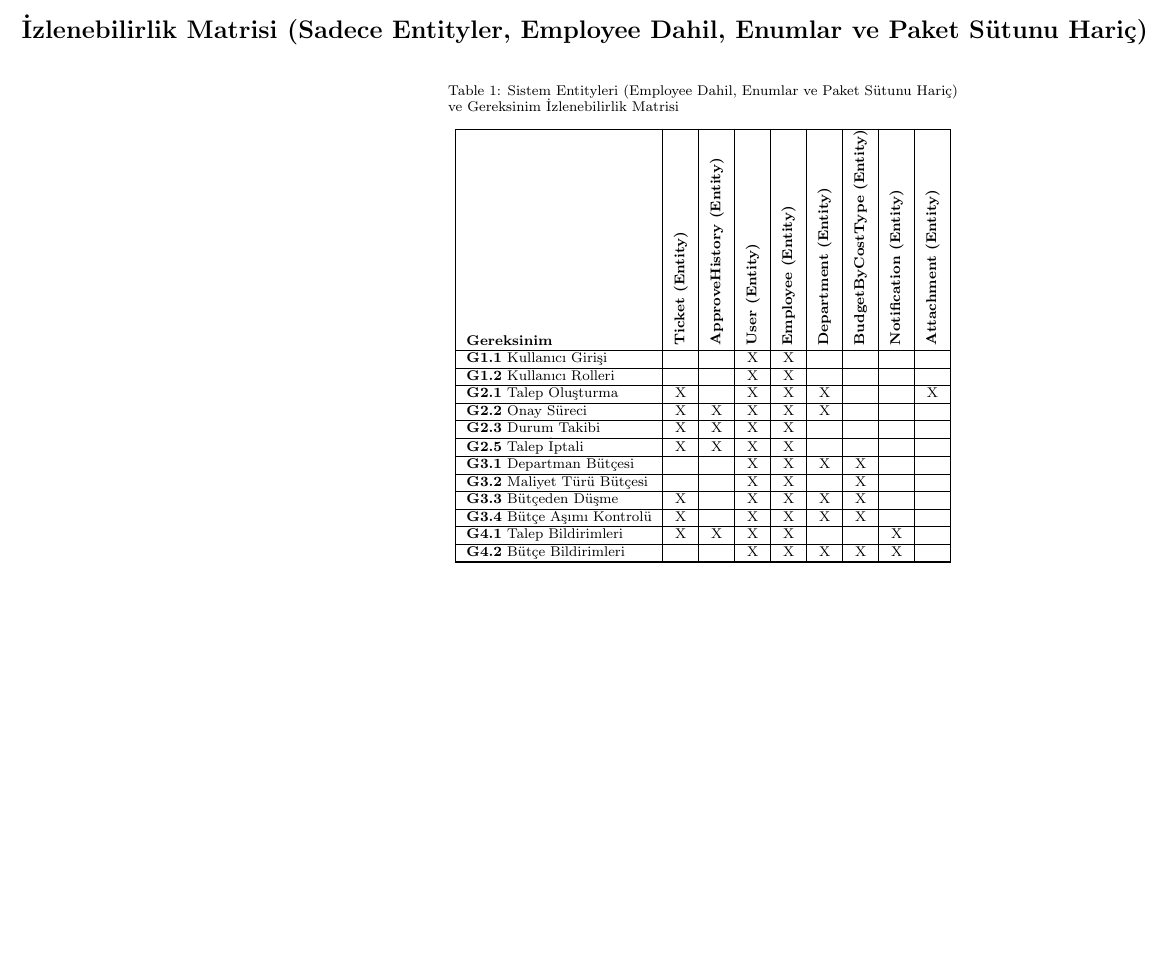
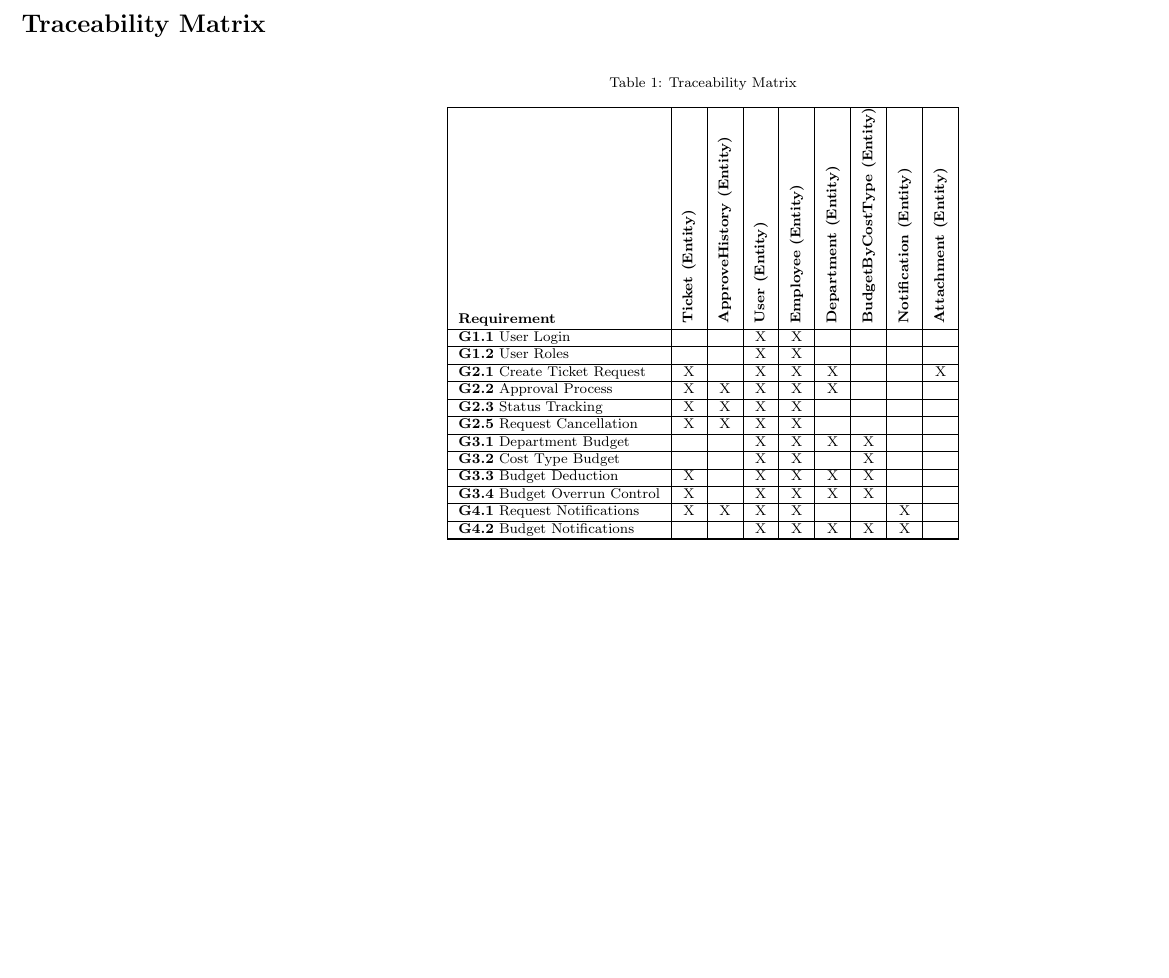
Before and after one commit to DogukanBas/soft-eng-ytu-25, a LaTeX document (artifact/traceability-table.tex): part of the page, cut at the place of the change. Compiled offline with pdfLaTeX.

Commit message:
translate traceability to eng

```diff
--- a/artifact/traceability-table.tex
+++ b/artifact/traceability-table.tex
@@ -10,14 +8,13 @@
 
 \begin{document}
 
-\section*{İzlenebilirlik Matrisi (Sadece Entityler, Employee Dahil, Enumlar ve Paket Sütunu Hariç)}
+\section*{Traceability Matrix}
 
 \begin{footnotesize} % Make the font a bit smaller for the table
 \begin{longtable}{|l| *{8}{c|}}
-\caption{Sistem Entityleri (Employee Dahil, Enumlar ve Paket Sütunu Hariç) ve Gereksinim İzlenebilirlik Matrisi}\\
+\caption{Traceability Matrix}\\
 \hline
-\textbf{Gereksinim} &
-% --- Sütun Başlıkları (Sistem Entityleri - Employee Dahil, Enumlar ve Paket Sütunu Hariç) ---
+\textbf{Requirement} &
 \multicolumn{1}{c|}{\rotatebox{90}{\textbf{Ticket (Entity)}}} &
 \multicolumn{1}{c|}{\rotatebox{90}{\textbf{ApproveHistory (Entity)}}} &
 \multicolumn{1}{c|}{\rotatebox{90}{\textbf{User (Entity)}}} &
@@ -28,9 +25,9 @@
 \multicolumn{1}{c|}{\rotatebox{90}{\textbf{Attachment (Entity)}}} \\
 \hline
 \endfirsthead
-\caption[]{(Devam) Sistem Entityleri (Employee Dahil, Enumlar ve Paket Sütunu Hariç) ve Gereksinim İzlenebilirlik Matrisi}\\
+\caption[]{(Continued) Traceability Matrix}\\
 \hline
-\textbf{Gereksinim} &
+\textbf{Requirement} &
 \multicolumn{1}{c|}{\rotatebox{90}{\textbf{Ticket (Entity)}}} &
 \multicolumn{1}{c|}{\rotatebox{90}{\textbf{ApproveHistory (Entity)}}} &
 \multicolumn{1}{c|}{\rotatebox{90}{\textbf{User (Entity)}}} &
@@ -42,29 +39,27 @@
 \hline
 \endhead
 % Corrected multicolumn span for the footer
-\hline \multicolumn{9}{r}{{Devamı sonraki sayfada}} \\ \hline
+\hline \multicolumn{9}{r}{{Continued on next page}} \\ \hline
 \endfoot
 \hline
 \endlastfoot
 
-% --- Birleştirilmiş Gereksinimler (G) - Sadece Entityler için (Employee Dahil, Enumlar ve Paket Sütunu Hariç) ---
-% G1: Kullanıcı Kimlik Doğrulama ve Yetkilendirme
-\textbf{G1.1} Kullanıcı Girişi & & & X & X & & & & \\ \hline
-\textbf{G1.2} Kullanıcı Rolleri & & & X & X & & & & \\ \hline
-% G2: Harcama Talebi (Bilet) Yönetimi
-\textbf{G2.1} Talep Oluşturma & X & & X & X & X & & & X \\ \hline
-\textbf{G2.2} Onay Süreci & X & X & X & X & X & & & \\ \hline
-\textbf{G2.3} Durum Takibi & X & X & X & X & & & & \\ \hline
-\textbf{G2.5} Talep İptali & X & X & X & X & & & & \\ \hline
-% G3: Departman ve Bütçe Yönetimi
-\textbf{G3.1} Departman Bütçesi & & & X & X & X & X & & \\ \hline
-\textbf{G3.2} Maliyet Türü Bütçesi & & & X & X & & X & & \\ \hline
-\textbf{G3.3} Bütçeden Düşme & X & & X & X & X & X & & \\ \hline
-\textbf{G3.4} Bütçe Aşımı Kontrolü & X & & X & X & X & X & & \\ \hline
-% G4: Bildirim Sistemi
-\textbf{G4.1} Talep Bildirimleri & X & X & X & X & & & X & \\ \hline
-\textbf{G4.2} Bütçe Bildirimleri & & & X & X & X & X & X & \\ \hline
-% ...existing code...
+% G1: User Authentication and Authorization
+\textbf{G1.1} User Login & & & X & X & & & & \\ \hline
+\textbf{G1.2} User Roles & & & X & X & & & & \\ \hline
+% G2: Expense Request (Ticket) Management
+\textbf{G2.1} Create Ticket Request & X & & X & X & X & & & X \\ \hline
+\textbf{G2.2} Approval Process & X & X & X & X & X & & & \\ \hline
+\textbf{G2.3} Status Tracking & X & X & X & X & & & & \\ \hline
+\textbf{G2.5} Request Cancellation & X & X & X & X & & & & \\ \hline
+% G3: Department and Budget Management
+\textbf{G3.1} Department Budget & & & X & X & X & X & & \\ \hline
+\textbf{G3.2} Cost Type Budget & & & X & X & & X & & \\ \hline
+\textbf{G3.3} Budget Deduction & X & & X & X & X & X & & \\ \hline
+\textbf{G3.4} Budget Overrun Control & X & & X & X & X & X & & \\ \hline
+% G4: Notification System
+\textbf{G4.1} Request Notifications & X & X & X & X & & & X & \\ \hline
+\textbf{G4.2} Budget Notifications & & & X & X & X & X & X & \\ \hline
 \end{longtable}
 \end{footnotesize}
 
```
Also changed, not shown: artifact/traceability-table.tex (2 more changed lines).
